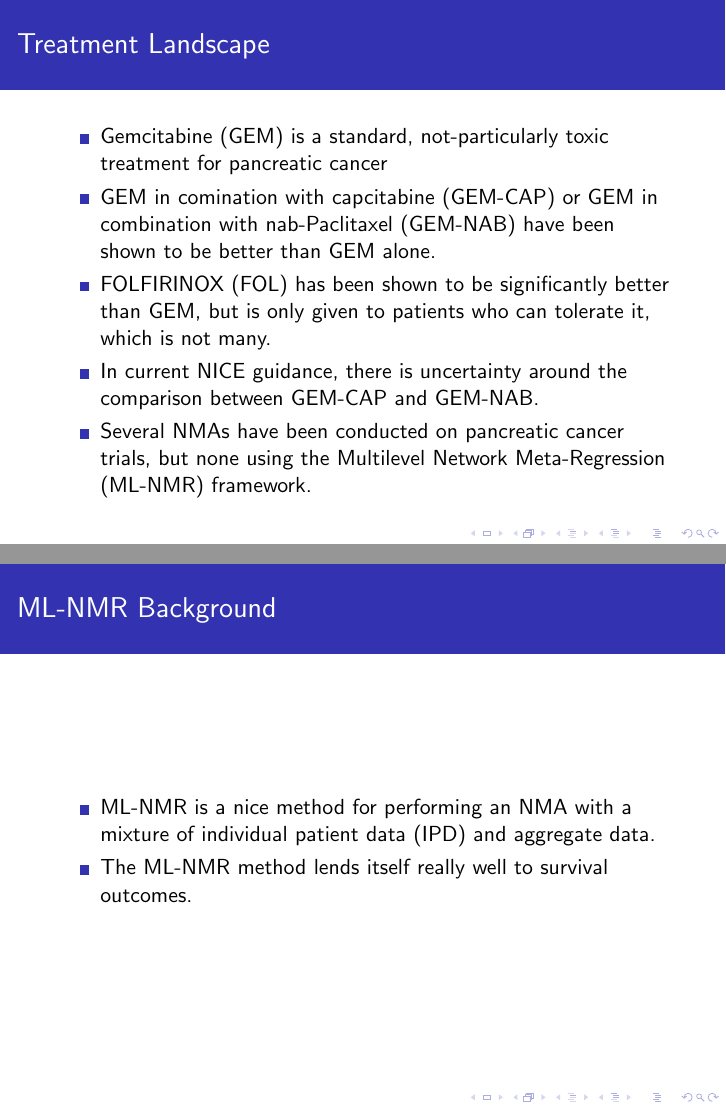
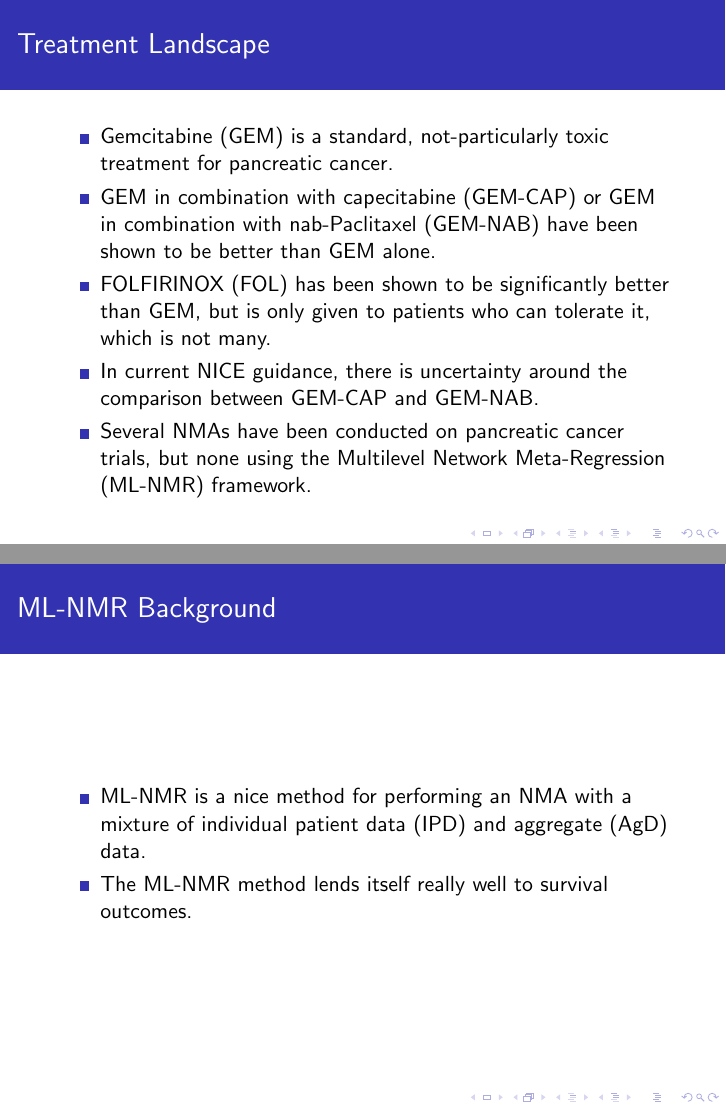
Before and after one commit to mattknowles314/MScThesis, LaTeX slides (Presentation/pres.tex): pages 4 and 18 of 53 before the commit and pages 4 and 18 of 54 after it, joined at a grey line. Compiled offline with pdfLaTeX.

Commit message:
Add presentation

```diff
--- a/Presentation/pres.tex
+++ b/Presentation/pres.tex
@@ -38,8 +38,8 @@
 
 \begin{frame}{Treatment Landscape}
     \begin{itemize}
-        \item Gemcitabine (GEM) is a standard, not-particularly toxic treatment for pancreatic cancer
-        \item GEM in comination with capcitabine (GEM-CAP) or GEM in combination with nab-Paclitaxel (GEM-NAB) have been shown to be better than GEM alone.
+        \item Gemcitabine (GEM) is a standard, not-particularly toxic treatment for pancreatic cancer.
+        \item GEM in combination with capecitabine (GEM-CAP) or GEM in combination with nab-Paclitaxel (GEM-NAB) have been shown to be better than GEM alone.
         \item FOLFIRINOX (FOL) has been shown to be significantly better than GEM, but is only given to patients who can tolerate it, which is not many.
         \item In current NICE guidance, there is uncertainty around the comparison between GEM-CAP and GEM-NAB.
         \item Several NMAs have been conducted on pancreatic cancer trials, but none using the Multilevel Network Meta-Regression (ML-NMR) framework.
@@ -84,7 +84,7 @@
 
 \begin{frame}{ML-NMR Background}
     \begin{itemize}
-        \item ML-NMR is a nice method for performing an NMA with a mixture of individual patient data (IPD) and aggregate data.
+        \item ML-NMR is a nice method for performing an NMA with a mixture of individual patient data (IPD) and aggregate (AgD) data.
         \pause
         \item The ML-NMR method lends itself really well to survival outcomes.
     \end{itemize}
@@ -113,7 +113,7 @@
         \pause
         \item Let $S_{jk}(t|x)$ and $h_{jk}(t|x)$ be the survival and hazard functions at time $t$ conditional on the covariates $x$.
         \pause
-        \item The conditional likelihood contributions for each individual is given by
+    \item The conditional likelihood contributions for each individual at time $t_{ijk}$ is given by
         \[L_{ijk|x}^{Con}(\zeta;t_{ijk},c_{ijk},x_{ijk}) = S_{jk}(t_{ijk}| x_{ijk})h_{jk}(t_{ijk}|x_{ijk})^{c_{ijk}}\]
         \pause
         \item \textbf{The form of the survival and hazard function depends on the survival model chosen}.
```
Also changed, not shown: Presentation/pres.tex (2 more changed lines).
